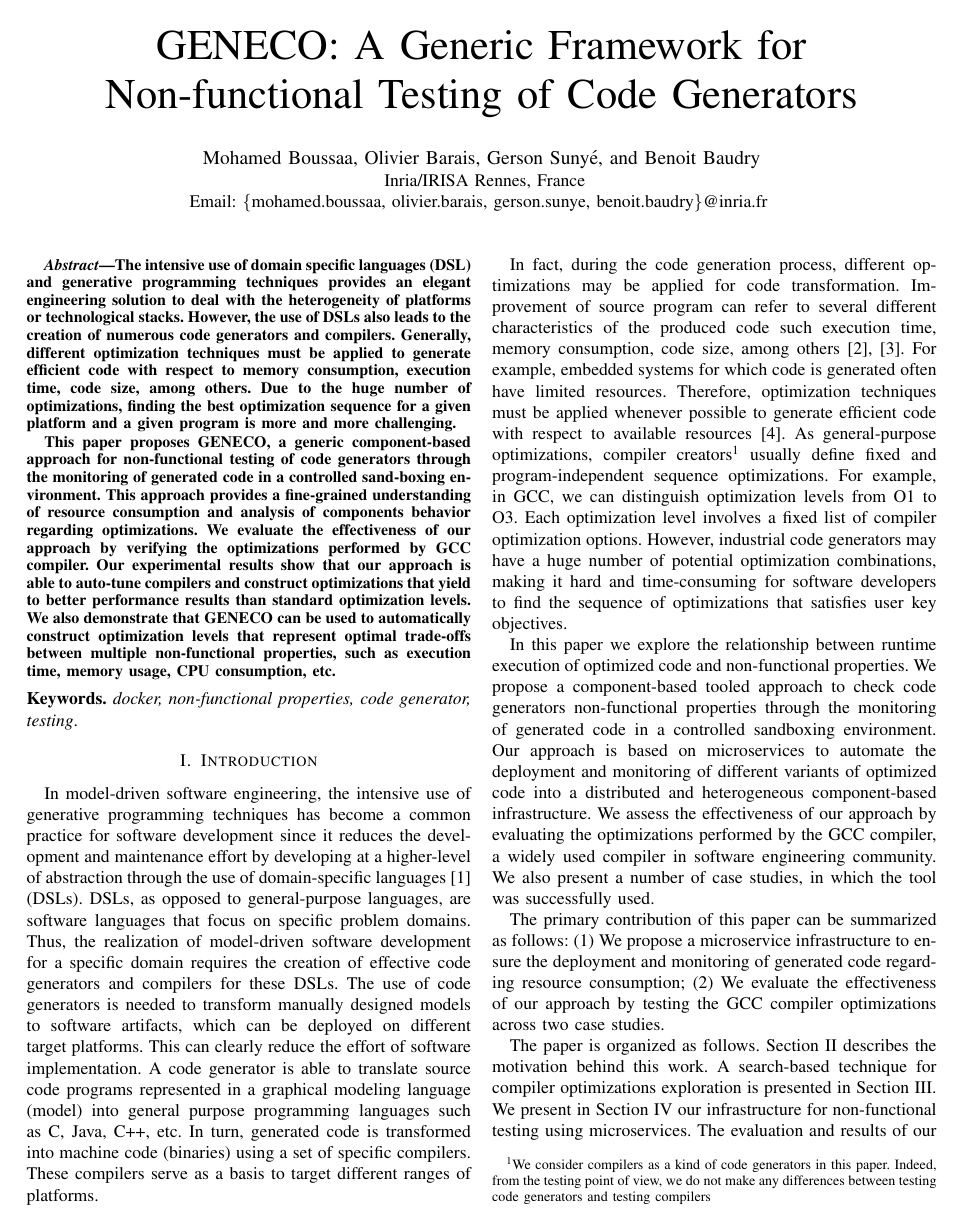
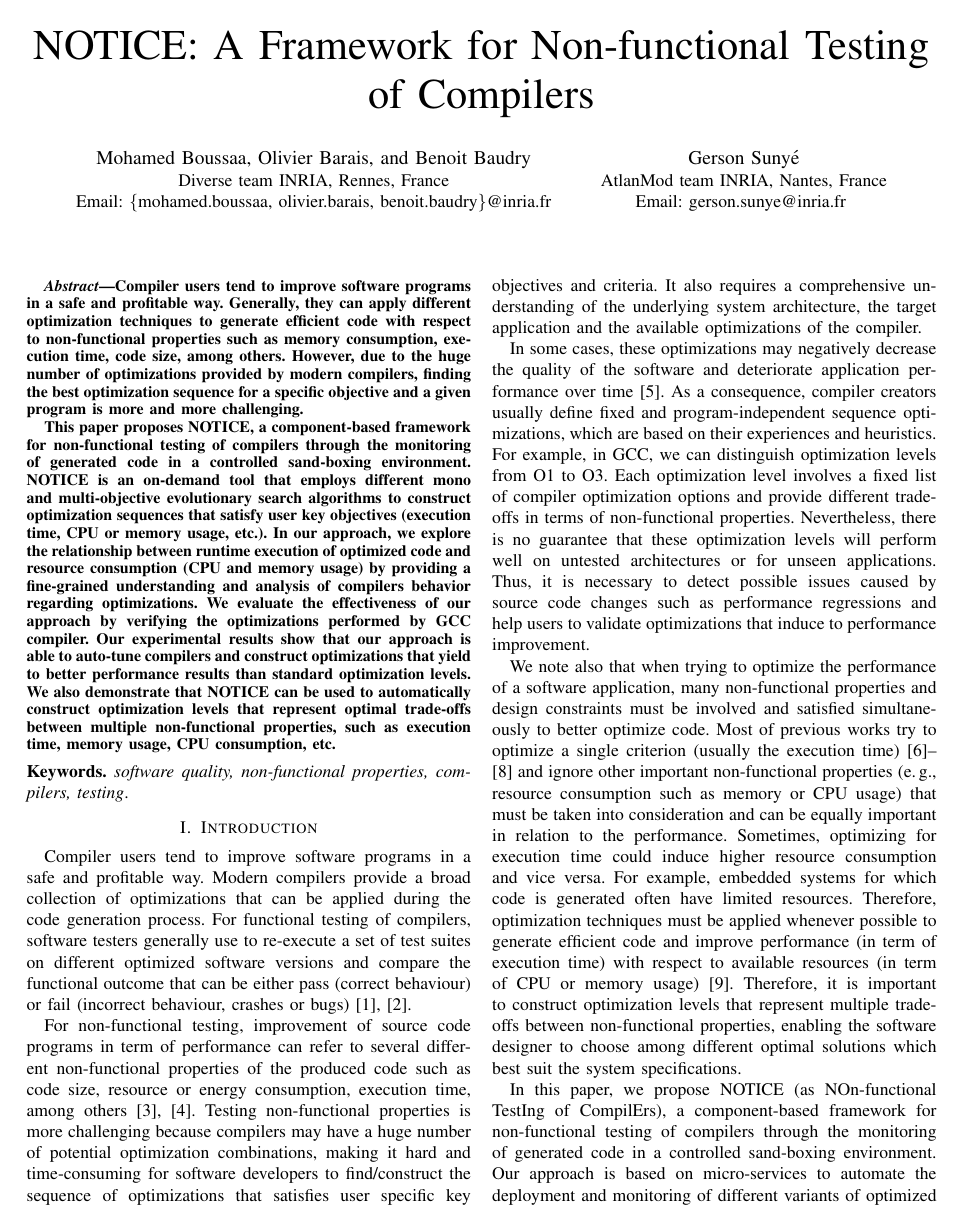
Before and after one commit to mboussaa/paper, a LaTeX paper (main.tex, which reads abstract.tex, introduction.tex): page 1 of 15. Compiled offline with pdfLaTeX; a missing font is replaced by an installed copy or a similar font; a LaTeX package or settings file that is missing is left out.

Commit message:
update abstract and intro

```diff
--- a/abstract.tex
+++ b/abstract.tex
@@ -4,13 +4,19 @@
 %In search-based structural testing, metaheuristic search techniques have been frequently used to automate the test data generation. In Genetic Algorithms (GAs) for example, test data are rewarded on the basis of an objective function that represents generally the number of statements or branches covered. However, owing to the wide diversity of possible test data values, it is hard to find the set of test data that can satisfy a specific coverage criterion. In this paper, we introduce the use of Novelty Search (NS) algorithm to the test data generation problem based on statement-covered criteria. We believe that such approach to test data generation is attractive because it allows the exploration of the huge space of test data within the input domain. In this approach, we seek to explore the search space without regard to any objectives. In fact, instead of having a fitness-based selection we select test cases based on a novelty score showing how different they are compared to all other solutions evaluated so far.
 
 \begin{abstract}
-The intensive use of domain specific languages (DSL) and generative programming techniques provides an elegant engineering solution to deal with the heterogeneity of platforms or technological stacks. However, the use of DSLs also leads to the creation of numerous code generators and compilers. Generally, different optimization techniques must be applied to generate efficient code with respect to memory consumption, execution time, code size, among others. Due to the huge number of optimizations, finding the best optimization sequence for a given platform and a given program is more and more challenging.
 
-This paper proposes GENECO, a generic component-based approach for non-functional testing of code generators through the monitoring of generated code in a controlled sand-boxing environment.
-This approach provides a fine-grained understanding of resource consumption and analysis of components behavior regarding optimizations.
+
+Compiler users tend to improve software programs in a safe and profitable way.
+Generally, they can apply different optimization techniques to generate efficient code with respect to non-functional properties such as memory consumption, execution time, code size, among others. However, due to the huge number of optimizations provided by modern compilers, finding the best optimization sequence for a specific objective and a given program is more and more challenging.
+
+This paper proposes NOTICE, a component-based framework for non-functional testing of compilers through the monitoring of generated code in a controlled sand-boxing environment.
+NOTICE is an on-demand tool that employs different mono and multi-objective evolutionary search algorithms to construct optimization sequences that satisfy user key objectives (execution time, CPU or memory usage, etc.).
+In our approach, we explore the relationship between runtime execution of optimized code and resource consumption (CPU and memory usage) by providing a fine-grained understanding and analysis of compilers behavior regarding optimizations.
 We evaluate the effectiveness of our approach by verifying the optimizations performed by GCC compiler.
 Our experimental results show that our approach is able to auto-tune compilers and construct optimizations that yield to better performance results than standard optimization levels.
-We also demonstrate that GENECO can be used to automatically construct optimization levels that represent optimal trade-offs between multiple non-functional properties, such as execution time, memory usage, CPU consumption, etc.
+We also demonstrate that NOTICE can be used to automatically construct optimization levels that represent optimal trade-offs between multiple non-functional properties, such as execution time, memory usage, CPU consumption, etc.
+
+
 
 
 
@@ -19,7 +25,7 @@ We also demonstrate that GENECO can be used to automatically construct optimizat
 %they are highly dependent on target platforms
 \end{abstract}
 \smallskip
-\noindent \textbf{Keywords.} \textit{docker, non-functional properties, code generator, testing}.
+\noindent \textbf{Keywords.} \textit{software quality, non-functional properties, compilers, testing}.
 % HD-Services will run within a heterogeneous and distributed infrastructure. To facilitate the testing of this kind of services, we need to deploy HD-services on an elastic infrastructure that provides preconfigured virtual server images, storage and network connectivity that may be provisioned by HD-Developers. Monitoring information should also be provided to inform about resource utilization required/needed and to automate the resource management. For this purpose, we propose a testing infrastructure based on docker environment. Docker will automate the deployment of applications inside software containers. It will simplify the creation of highly distributed systems by allowing multiple applications to run autonomously on a server (basically a cloud server). Docker will provide a platform as a service (PaaS) style of deployment for HD-Services. Consequently, we will rely on this technology and benefit from all its advantages to:
 %1- Deploy preconfigured application to test within docker containers
 %2- Automate test suites generation
--- a/introduction.tex
+++ b/introduction.tex
@@ -1,19 +1,31 @@
 \section{Introduction}
-In model-driven software engineering, the intensive use of generative programming techniques has become a common practice for software development since it reduces the development and maintenance effort by developing at a higher-level of abstraction through the use of domain-specific languages~\cite{brambilla2012model} (DSLs).
-DSLs, as opposed to general-purpose languages, are software languages that focus on specific problem domains. Thus, the realization of model-driven software development for a specific domain requires the creation of effective code generators and compilers for these DSLs.
-The use of code generators is needed to transform manually designed models to software artifacts, which can be deployed on different target platforms. This can clearly reduce the effort of software implementation. A code generator is able to translate source code programs represented in a graphical modeling language (model) into general purpose programming languages such as C, Java, C++, etc. In turn, generated code is transformed into machine code (binaries) using a set of specific compilers.
-These compilers serve as a basis to target different ranges of platforms.
+Compiler users tend to improve software programs in a safe and profitable way. Modern compilers provide a broad collection of optimizations that can be applied during the code generation process.
+For functional testing of compilers, software testers generally use to re-execute a set of test suites on different optimized software versions and compare the functional outcome that can be either pass (correct behaviour) or fail (incorrect behaviour, crashes or bugs)~\cite{hoste2008cole,le2014compiler}.
+
+For non-functional testing, improvement of source code programs in term of performance can refer to several different non-functional properties of the produced code such as code size, resource or energy consumption, execution time, among others~\cite{almagor2004finding,pan2006fast}.
+Testing non-functional properties is more challenging because compilers may have a huge number of potential optimization combinations, making it hard and time-consuming for software developers to find/construct the sequence of optimizations that satisfies user specific key objectives and criteria. It also requires a comprehensive understanding of the underlying system architecture, the target application and the available optimizations of the compiler.
+
+In some cases, these optimizations may negatively decrease the quality of the software and deteriorate application performance over time~\cite{molyneaux2009art}.
+As a consequence, compiler creators usually define fixed and program-independent sequence optimizations, which are based on their experiences and heuristics. For example, in GCC, we can distinguish optimization levels from O1 to O3. Each optimization level involves a fixed list of compiler optimization options and provide different trade-offs in terms of non-functional properties.
+Nevertheless, there is no guarantee that these optimization levels will perform well on untested architectures or for unseen applications.
+Thus, it is necessary to detect possible issues caused by source code changes such as performance regressions and help users to validate optimizations that induce to performance improvement.
 %Many technologies, such as Docker containers, provide new opportunities to automate the deployment of produced code into a distributed and heterogeneous component-based infrastructure
 
-In fact, during the code generation process, different optimizations may be applied for code transformation. Improvement of source program can refer to several different characteristics of the produced code such execution time, memory consumption, code size, among others~\cite{almagor2004finding,pan2006fast}.
-For example, embedded systems for which code is generated often have limited resources.
-Therefore, optimization techniques must be applied whenever possible to generate efficient code with respect to available resources\cite{nagiub2013automatic}.
-As general-purpose optimizations, compiler creators\footnote{We consider compilers as a kind of code generators in this paper. Indeed, from the testing point of view, we do not make any differences between testing code generators and testing compilers} usually define fixed and program-independent sequence optimizations.
-For example, in GCC, we can distinguish optimization levels from O1 to O3. Each optimization level involves a fixed list of compiler optimization options.
-However, industrial code generators may have a huge number of potential optimization combinations, making it hard and time-consuming for software developers to find the sequence of optimizations that satisfies user key objectives.
+We note also that when trying to optimize the performance of a software application,
+many non-functional properties and design constraints must be involved and satisfied simultaneously to better optimize code.
+Most of previous works try to optimize a single criterion (usually the execution time)~\cite{ballal2015compiler,chen2012deconstructing,demertzi2011analyzing} and ignore other important non-functional properties (\eg, resource consumption such as memory or CPU usage) that must be taken into consideration and can be equally important in relation to the performance. Sometimes, optimizing for execution time could induce higher resource consumption and vice versa. For example, embedded systems for which code is generated often have limited resources. Therefore, optimization techniques must be applied whenever possible to generate efficient code and improve performance (in term of execution time) with respect to available resources (in term of CPU or memory usage)~\cite{nagiub2013automatic}.
+Therefore, it is important to construct optimization levels that represent multiple trade-offs between non-functional properties, enabling the software designer to choose among different optimal solutions which best suit the system specifications.
 
-In this paper we explore the relationship between runtime execution of optimized code and non-functional properties.
-We propose a component-based tooled approach to check code generators non-functional properties through the monitoring of generated code in a controlled sandboxing environment.
-Our approach is based on microservices to automate the deployment and monitoring of different variants of optimized code into a distributed and heterogeneous component-based infrastructure.
-We assess the effectiveness of our approach by evaluating the optimizations performed by the GCC compiler, a widely used compiler in software engineering community.
-We also present a number of case studies, in which the tool was successfully used.
+
+
+%In this context, compilers suppose a decisive factor in the optimization. Compilers
+%currently offer a large number of optimization options. However, this capability
+%is never fully exploited as it involves a comprehensive understanding of
+%the underlying computer architecture, the target application and the operation
+%of the compiler.
+
+
+
+In this paper, we propose NOTICE (as NOn-functional TestIng of CompilErs), a component-based framework for non-functional testing of compilers through the monitoring of generated code in a controlled sand-boxing environment. Our approach is based on micro-services to automate the deployment and monitoring of different variants of optimized code. NOTICE is an on-demand tool that employs mono and multi-objective evolutionary search algorithms to construct optimization sequences that satisfy user key objectives (execution time, code size, compilation time, CPU or memory usage, etc.).
+In this paper, we make the following contributions:
+\begin{itemize}
@@ -20,15 +47,11 @@ We also present a number of case studies, in which the tool was successfully use
 %This to ensure the efficiency of generated code, deployed components must be checked and verified regarding their non-functional behavior
 %\footnote{\url{https://www.docker.com}}
 
-The primary contribution of this paper can be summarized as follows:
-(1) We propose a microservice infrastructure to ensure the deployment and monitoring of generated code regarding resource consumption;
-(2) We evaluate the effectiveness of our approach by testing the GCC compiler optimizations across two case studies.
 
 
 The paper is organized as follows.
 Section II describes the motivation behind this work. A search-based technique for compiler optimizations exploration is presented in Section III.
-We present in Section IV our infrastructure for non-functional testing using microservices.
-The evaluation and results of our experiments across two case studies are discussed in Section V.
+We present in Section IV our infrastructure for non-functional testing using microservices.  The evaluation and results of our experiments across two case studies are discussed in Section V.
 Finally, related work, concluding remarks and future work are provided in Sections VI and VII.
 
 
--- a/main.tex
+++ b/main.tex
@@ -388,7 +388,7 @@
 %
 % paper title
 % can use linebreaks \\ within to get better formatting as desired
-\title{GENECO: A Generic Framework for Non-functional Testing of Code Generators}
+\title{NOTICE: A Framework for Non-functional Testing of Compilers}
 
 
 % author names and affiliations
@@ -429,13 +429,20 @@
 %	\IEEEauthorrefmark{1}gerson.sunye@inria.fr,
 %	\IEEEauthorrefmark{1}benoit.baudry@inria.fr}
 %}
-\author{\IEEEauthorblockN{Mohamed Boussaa, Olivier Barais, Gerson Suny\'e, and Benoit Baudry}
-\IEEEauthorblockA{
-	Inria/IRISA Rennes, France\\
-Email: \{mohamed.boussaa, olivier.barais, gerson.sunye, benoit.baudry\}@inria.fr
-}}
+%\author{\IEEEauthorblockN{Mohamed Boussaa, Olivier Barais, Gerson Suny\'e, and Benoit Baudry}
+%\IEEEauthorblockA{
+%	Inria/IRISA Rennes, France\\
+%Email: \{mohamed.boussaa, olivier.barais, gerson.sunye, benoit.baudry\}@inria.fr
+%}}
 
-
+\author{\IEEEauthorblockN{Mohamed Boussaa, Olivier Barais, and Benoit Baudry}
+	\IEEEauthorblockA{Diverse team INRIA, Rennes, France\\
+	Email: \{mohamed.boussaa, olivier.barais, benoit.baudry\}@inria.fr}
+	\and
+	\IEEEauthorblockN{Gerson Suny\'e}
+	\IEEEauthorblockA{AtlanMod team INRIA, Nantes, France\\
+	 Email: gerson.sunye@inria.fr	}
+}
 
 % use for special paper notices
 %\IEEEspecialpapernotice{(Invited Paper)}
```
Also changed, not shown: ref.bib (+6 -1 lines), main.bbl, main.pdf, introduction.tex (15 more changed lines), 4 other files.
